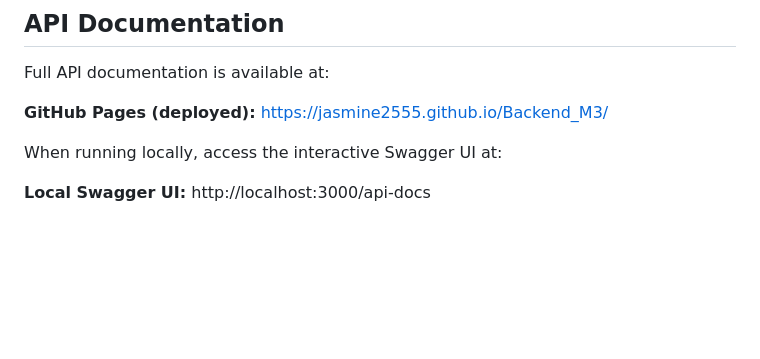
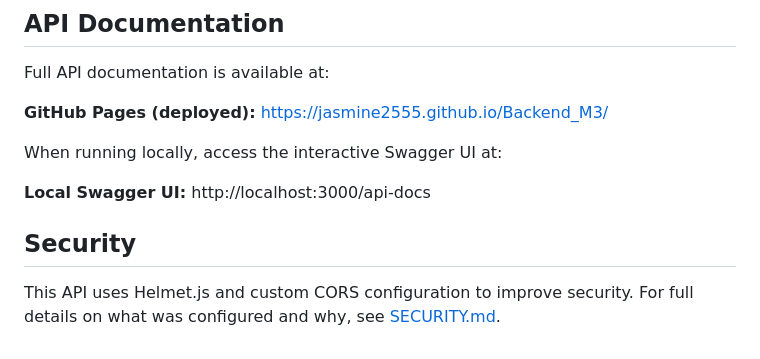
Before and after one commit to jasmine2555/Backend_M3, a Markdown page: README.md, the part around the change. GitHub-like rendering; blank space fills up the shorter version.

Commit message:
docs: add security section link to README

```diff
--- a/README.md
+++ b/README.md
@@ -187,3 +187,7 @@ Full API documentation is available at:
 When running locally, access the interactive Swagger UI at:
 
 **Local Swagger UI:** http://localhost:3000/api-docs
+
+## Security
+
+This API uses Helmet.js and custom CORS configuration to improve security. For full details on what was configured and why, see [SECURITY.md](./SECURITY.md).
```
